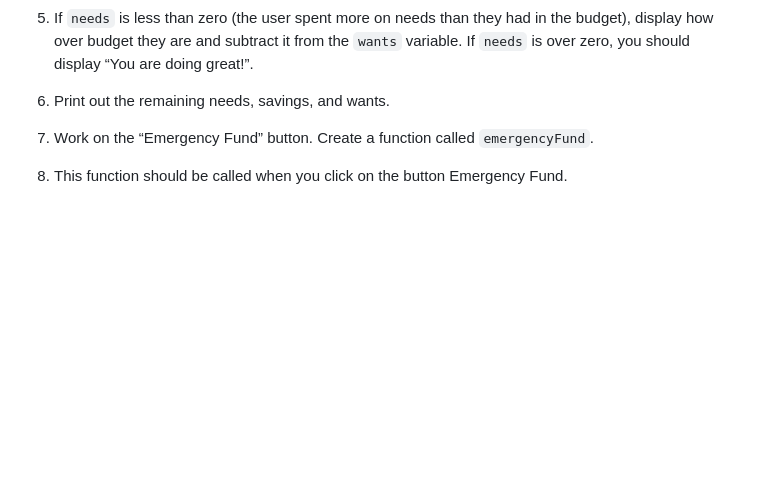
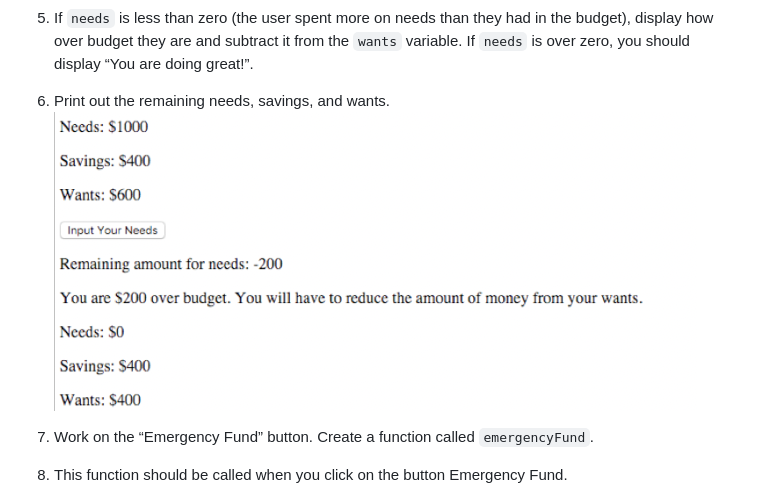
Before and after one commit to tay-chi/budget-project, a Markdown page: README.md, the part around the change. GitHub-like rendering; blank space fills up the shorter version.

Commit message:
Adding an additional image

```diff
--- a/README.md
+++ b/README.md
@@ -43,6 +43,8 @@
 5. If `needs` is less than zero (the user spent more on needs than they had in the budget), display how over budget they are and subtract it from the `wants` variable. If `needs` is over zero, you should display “You are doing great!”.
 
 6. Print out the remaining needs, savings, and wants.
+![Needs Update](/project/images/image3.png "Needs Update")
+
 
 7. Work on the “Emergency Fund” button. Create a function called `emergencyFund`.
 
```
